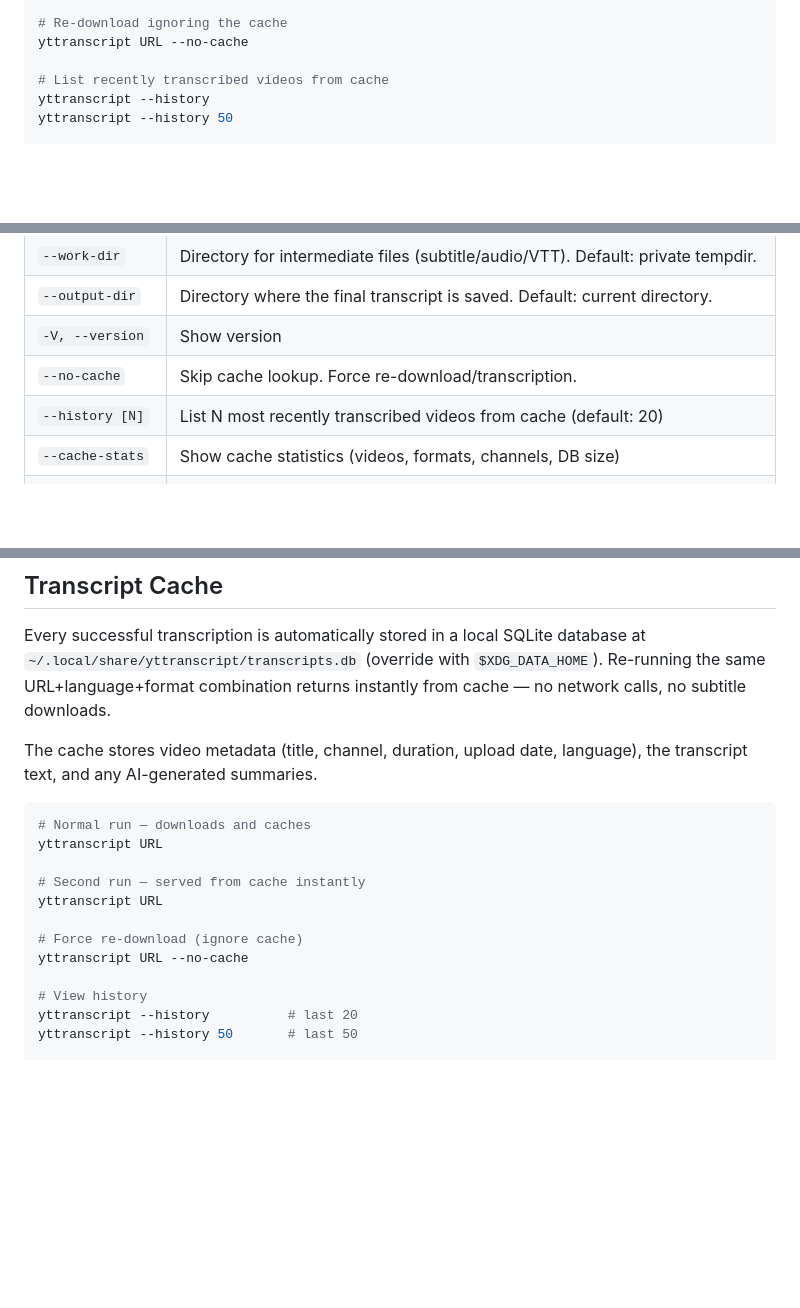
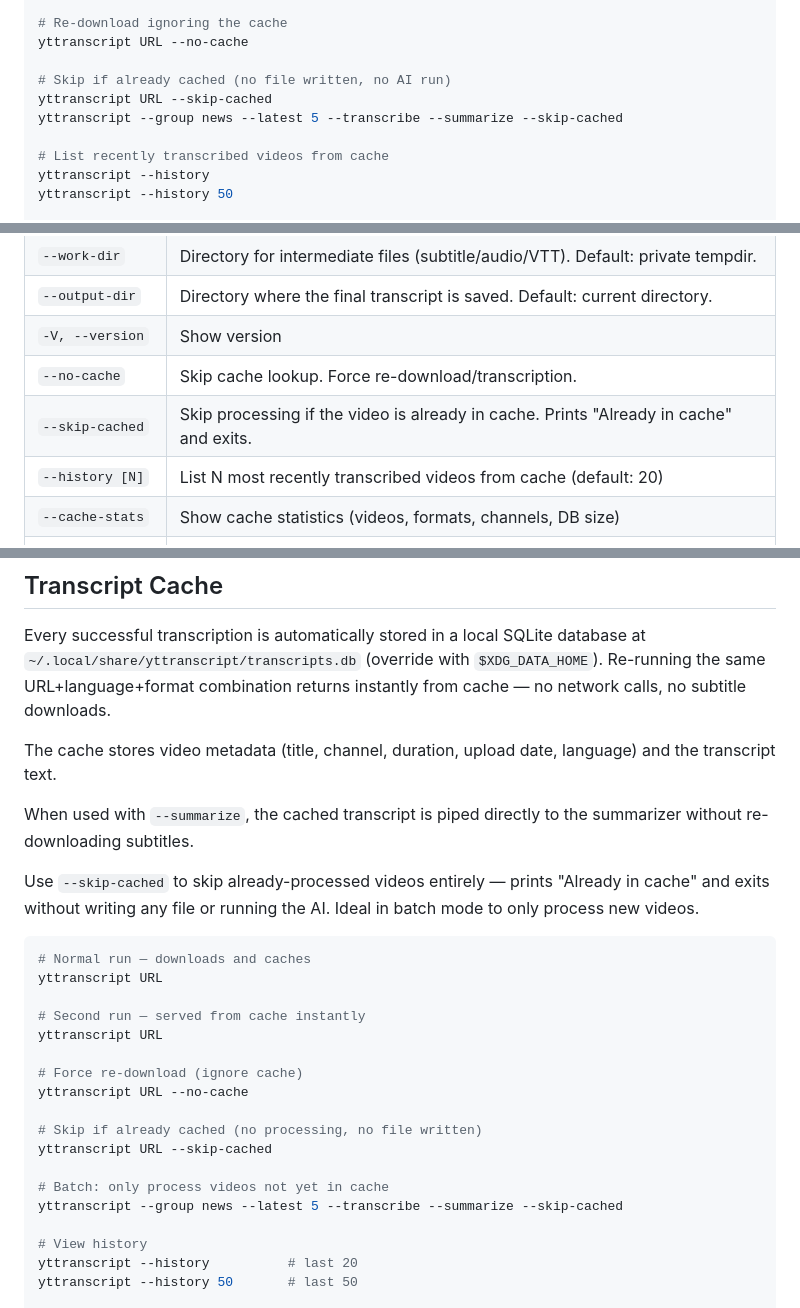
Before and after one commit to InigoMarin/yttranscript, a Markdown page: README.md, 3 parts joined by grey strips. Drawn GitHub-style; blank space fills up the shorter version.

Commit message:
Update README with --skip-cached flag and cache behavior

````diff
--- a/README.md
+++ b/README.md
@@ -147,6 +147,10 @@ yttranscript URL --keep-vtt --keep-audio
 # Re-download ignoring the cache
 yttranscript URL --no-cache
 
+# Skip if already cached (no file written, no AI run)
+yttranscript URL --skip-cached
+yttranscript --group news --latest 5 --transcribe --summarize --skip-cached
+
 # List recently transcribed videos from cache
 yttranscript --history
 yttranscript --history 50
@@ -197,6 +201,7 @@ yttranscript --cache-clear
 | `--output-dir` | Directory where the final transcript is saved. Default: current directory. |
 | `-V, --version` | Show version |
 | `--no-cache` | Skip cache lookup. Force re-download/transcription. |
+| `--skip-cached` | Skip processing if the video is already in cache. Prints "Already in cache" and exits. |
 | `--history [N]` | List N most recently transcribed videos from cache (default: 20) |
 | `--cache-stats` | Show cache statistics (videos, formats, channels, DB size) |
 | `--cache-info URL` | Show cached metadata for a video |
@@ -421,7 +426,14 @@ database at `~/.local/share/yttranscript/transcripts.db` (override with
 returns instantly from cache — no network calls, no subtitle downloads.
 
 The cache stores video metadata (title, channel, duration, upload date,
-language), the transcript text, and any AI-generated summaries.
+language) and the transcript text.
+
+When used with `--summarize`, the cached transcript is piped directly to
+the summarizer without re-downloading subtitles.
+
+Use `--skip-cached` to skip already-processed videos entirely — prints
+"Already in cache" and exits without writing any file or running the AI.
+Ideal in batch mode to only process new videos.
 
 ```bash
 # Normal run — downloads and caches
@@ -432,6 +444,12 @@ yttranscript URL
 
 # Force re-download (ignore cache)
 yttranscript URL --no-cache
+
+# Skip if already cached (no processing, no file written)
+yttranscript URL --skip-cached
+
+# Batch: only process videos not yet in cache
+yttranscript --group news --latest 5 --transcribe --summarize --skip-cached
 
 # View history
 yttranscript --history          # last 20
````
